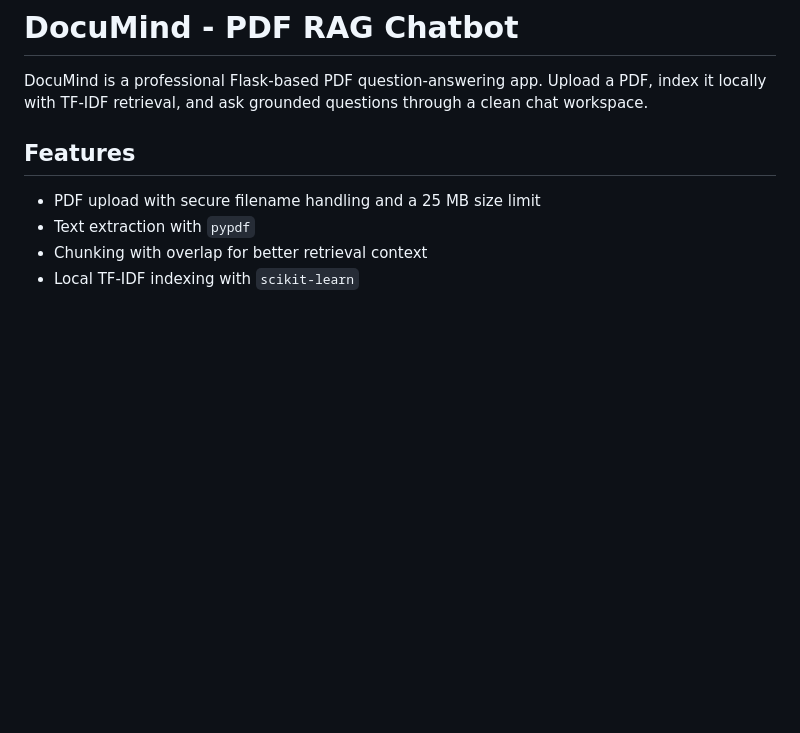
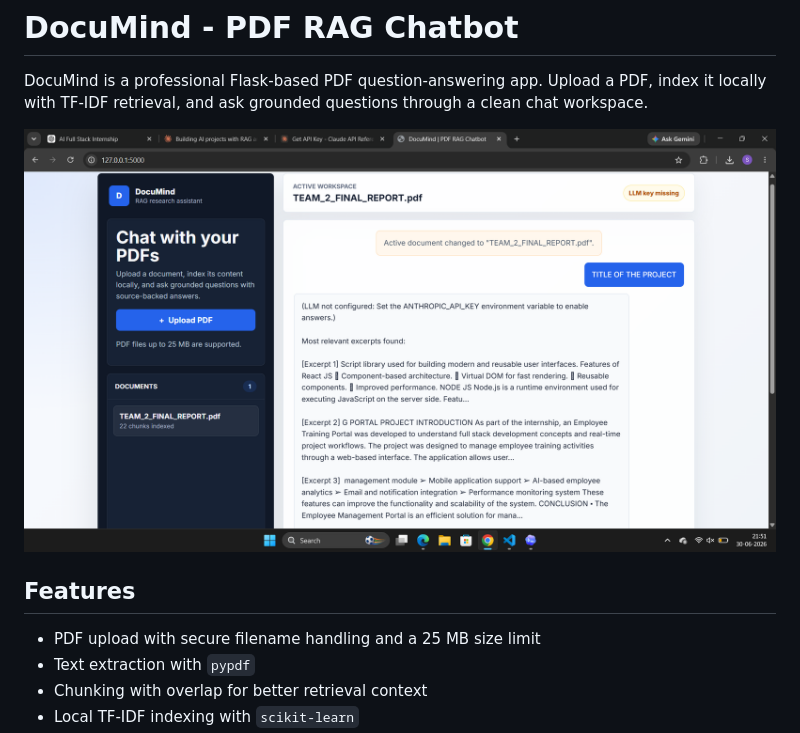
Before and after one commit to Sangeetha824-pixel/DocuMind, a Markdown page: README.md, the part around the change. Rendered like a GitHub page; pictures changed too: docs/assets/documind-screenshot.png (added); blank space fills up the shorter version.

Commit message:
Add DocuMind app screenshot to README

```diff
--- a/README.md
+++ b/README.md
@@ -3,6 +3,8 @@
 DocuMind is a professional Flask-based PDF question-answering app. Upload a PDF,
 index it locally with TF-IDF retrieval, and ask grounded questions through a clean
 chat workspace.
+
+![DocuMind PDF RAG chatbot interface](docs/assets/documind-screenshot.png)
 
 ## Features
 
```
